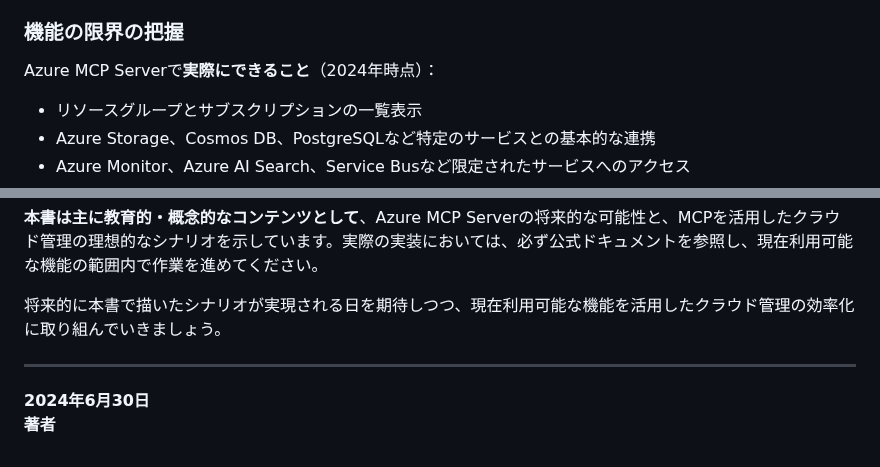
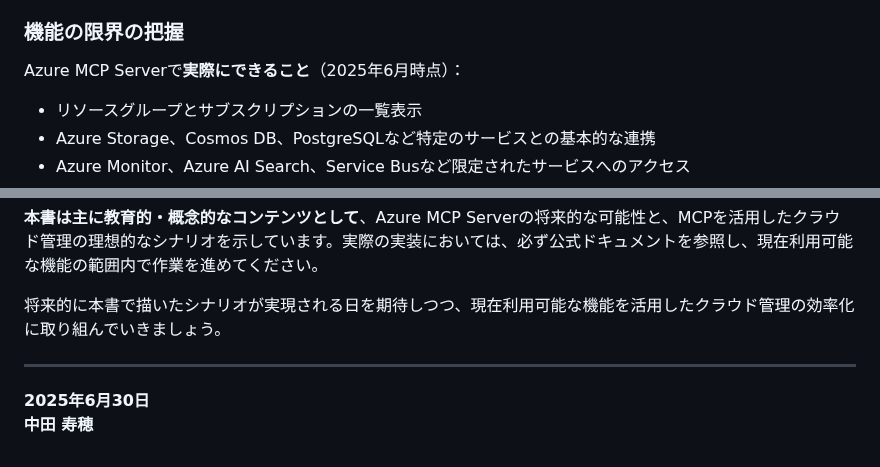
Before and after one commit to nahisaho/zenn-writing-collection, a Markdown page: books/f67c252653ca6c/introduction.md, 2 parts joined by grey strips. Drawn GitHub-style.

Commit message:
Update introduction.md: Fix date and add author name
- Update Azure MCP Server capability dates from 2024 to 2025年6月時点
- Update document date from 2024年6月30日 to 2025年6月30日
- Add author name 中田 寿穂

🤖 Generated with [Claude Code](https://claude.ai/code)

Co-Authored-By: Claude <noreply@anthropic.com>

```diff
--- a/books/f67c252653ca6c/introduction.md
+++ b/books/f67c252653ca6c/introduction.md
@@ -19,7 +19,7 @@ Azure MCP Serverがパブリックプレビューとして公開された直後
 - パフォーマンスと安定性の評価
 
 ### 機能の限界の把握
-Azure MCP Serverで**実際にできること**（2024年時点）：
+Azure MCP Serverで**実際にできること**（2025年6月時点）：
 - リソースグループとサブスクリプションの一覧表示
 - Azure Storage、Cosmos DB、PostgreSQLなど特定のサービスとの基本的な連携
 - Azure Monitor、Azure AI Search、Service Busなど限定されたサービスへのアクセス
@@ -164,5 +164,5 @@ Azure MCP Serverは、クラウド管理の未来を変える可能性を持つ
 
 ---
 
-**2024年6月30日**
-**著者**
+**2025年6月30日**
+**中田 寿穂**
```
